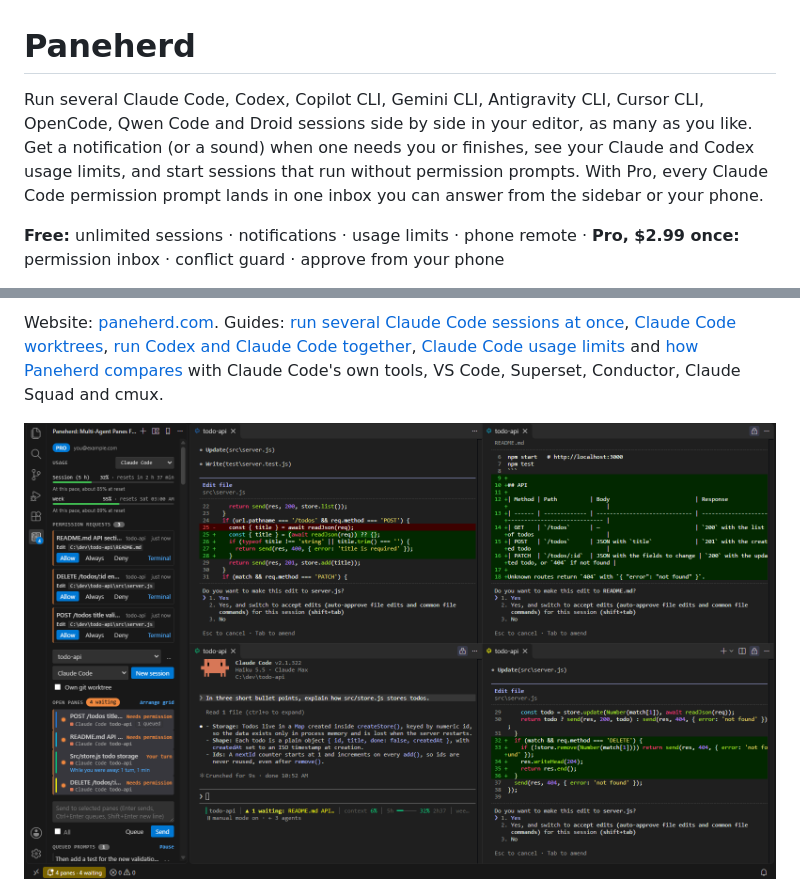
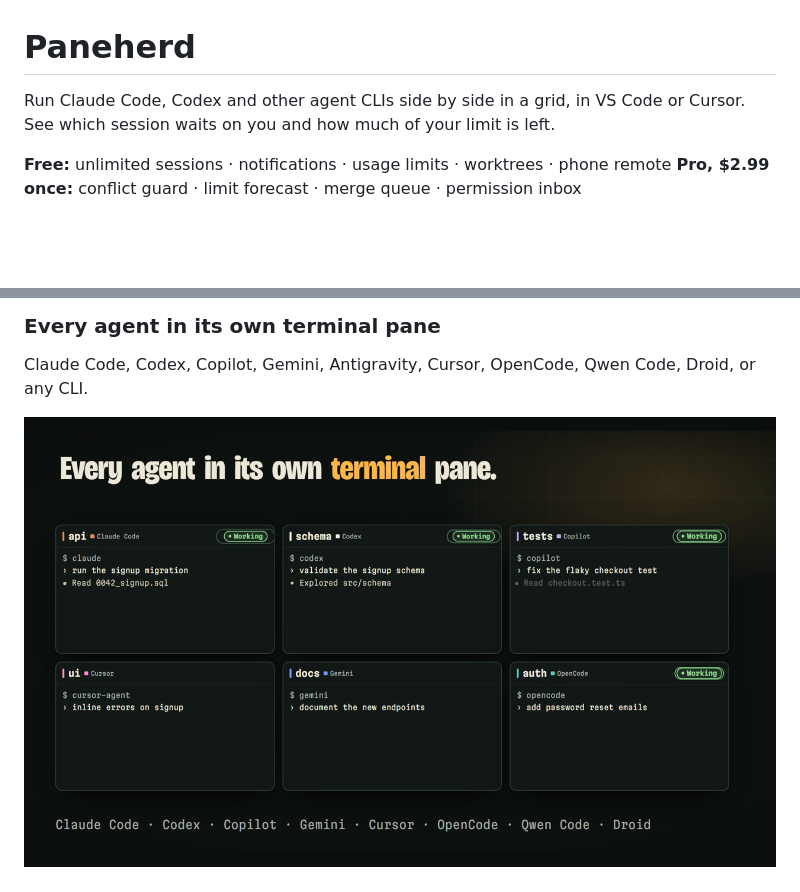
Before and after one commit to erenxcolakx/paneherd, a Markdown page: README.md, 2 parts joined by grey strips. Drawn GitHub-style; pictures changed too: images/02-terminals.png (added); blank space fills up the shorter version.

Commit message:
0.18.1: README, changelog and images

```diff
--- a/README.md
+++ b/README.md
@@ -1,6 +1,6 @@
 # Paneherd
 
-Run several Claude Code, Codex, Copilot CLI, Gemini CLI, Antigravity CLI, Cursor CLI, OpenCode, Qwen Code and Droid sessions side by side in your editor, as many as you like. Get a notification (or a sound) when one needs you or finishes, see your Claude and Codex usage limits, and start sessions that run without permission prompts. With Pro, every Claude Code permission prompt lands in one inbox you can answer from the sidebar or your phone.
+Run Claude Code, Codex and other agent CLIs side by side in a grid, in VS Code or Cursor. See which session waits on you and how much of your limit is left.
 
-**Free:** unlimited sessions · notifications · usage limits · phone remote · **Pro, $2.99 once:** permission inbox · conflict guard · approve from your phone
+**Free:** unlimited sessions · notifications · usage limits · worktrees · phone remote  **Pro, $2.99 once:** conflict guard · limit forecast · merge queue · permission inbox
 
@@ -8,5 +8,6 @@ Paneherd opens each session as a real terminal in the editor area and lays them
 
-Website: [paneherd.com](https://paneherd.com/?utm_source=marketplace&utm_medium=readme). Guides: [run several Claude Code sessions at once](https://paneherd.com/guides/multiple-claude-code-sessions), [Claude Code worktrees](https://paneherd.com/guides/claude-code-worktrees), [run Codex and Claude Code together](https://paneherd.com/guides/run-codex-and-claude-code-together), [Claude Code usage limits](https://paneherd.com/claude-code-usage-limit) and [how Paneherd compares](https://paneherd.com/compare) with Claude Code's own tools, VS Code, Superset, Conductor, Claude Squad and cmux.
+### Every agent in its own terminal pane
+Claude Code, Codex, Copilot, Gemini, Antigravity, Cursor, OpenCode, Qwen Code, Droid, or any CLI.
 
-![Four Claude Code sessions in a grid, with the Paneherd sidebar: usage limits, three permission requests, open panes and a queued prompt](https://raw.githubusercontent.com/erenxcolakx/paneherd/main/images/grid.png)
+![Six agent sessions in one grid](https://raw.githubusercontent.com/erenxcolakx/paneherd/main/images/02-terminals.png)
 
```
Also changed, not shown: other parts of README.md (+20 -3 lines), CHANGELOG.md (+4 -0 lines), images/03-limits.png (added), images/04-worktree-chips.png (added), images/06-phone.png (added), 2 other files.
